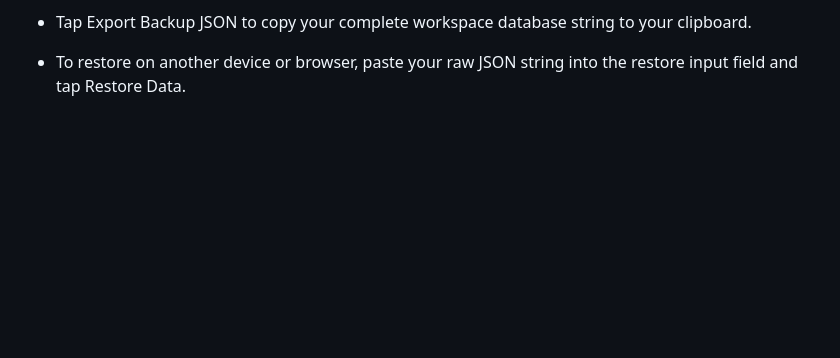
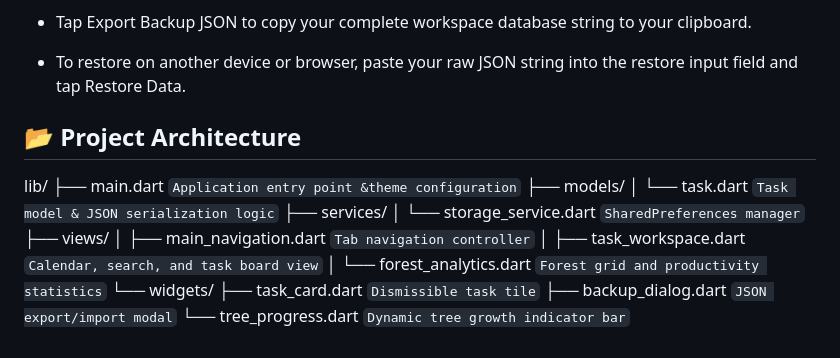
Before and after one commit to Mihlee/TaskTree, a Markdown page: tasktree/README.md, the part around the change. GitHub-like rendering; blank space fills up the shorter version.

Commit message:
Added Project Architecture

```diff
--- a/tasktree/README.md
+++ b/tasktree/README.md
@@ -115,3 +115,20 @@ flutter --version
 - Tap Export Backup JSON to copy your complete workspace database string to your clipboard.
 
 - To restore on another device or browser, paste your raw JSON string into the restore input field and tap Restore Data.
+
+## 📂 Project Architecture
+
+lib/
+├── main.dart                 `Application entry point &theme configuration`
+├── models/
+│   └── task.dart              `Task model & JSON serialization logic`
+├── services/
+│   └── storage_service.dart   `SharedPreferences manager`
+├── views/
+│   ├── main_navigation.dart   `Tab navigation controller`
+│   ├── task_workspace.dart    `Calendar, search, and task board view`
+│   └── forest_analytics.dart  `Forest grid and productivity statistics`
+└── widgets/
+    ├── task_card.dart         `Dismissible task tile`
+    ├── backup_dialog.dart     `JSON export/import modal`
+    └── tree_progress.dart     `Dynamic tree growth indicator bar`
```
